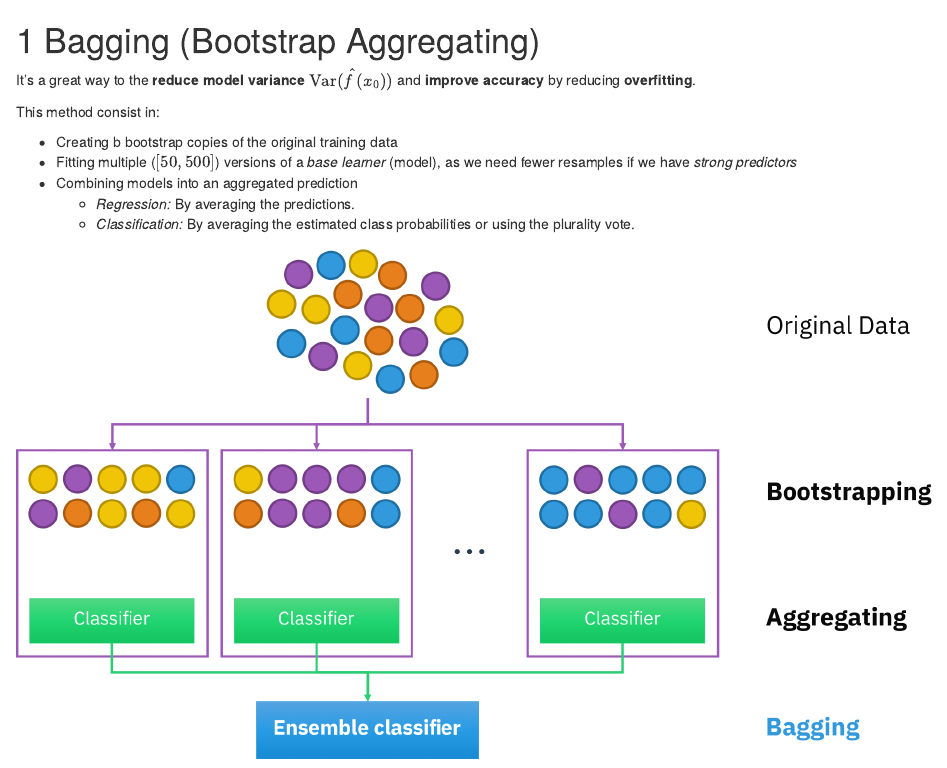
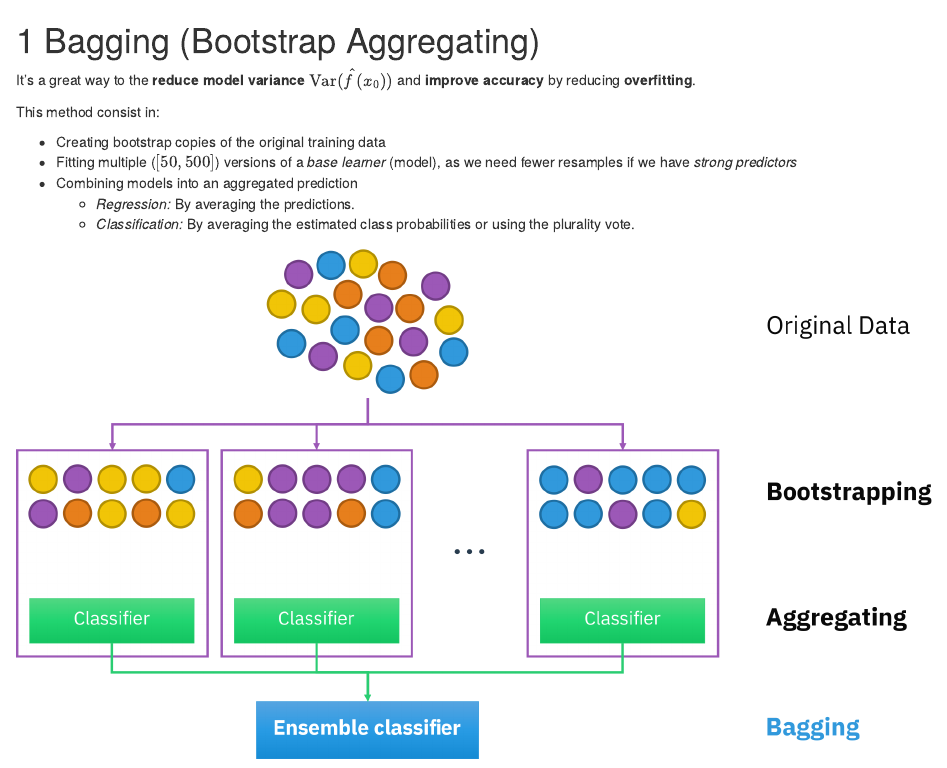
Before and after one commit to r4ds/bookclub-homl, an R Markdown document (10_bagging.Rmd): the page in a window 1100 px wide, from its top. Rendered offline with R 4.5, knitr and Pandoc, with nearby package versions; drawn as R Markdown's standard HTML page in place of the format the file asks for; some code elsewhere in the file could not run offline.

Commit message:
Update 10_bagging.Rmd

```diff
--- a/10_bagging.Rmd
+++ b/10_bagging.Rmd
@@ -4,7 +4,7 @@ It's a great way to the **reduce model variance** $\text{Var}(\hat{f}(x_0))$ and
 
 This method consist in:
 
-- Creating b bootstrap copies of the original training data
+- Creating bootstrap copies of the original training data
 - Fitting multiple ($[50,500]$) versions of a *base learner* (model), as we need fewer resamples if we have *strong predictors*
 - Combining models into an aggregated prediction
   - *Regression:* By averaging the predictions.
```
